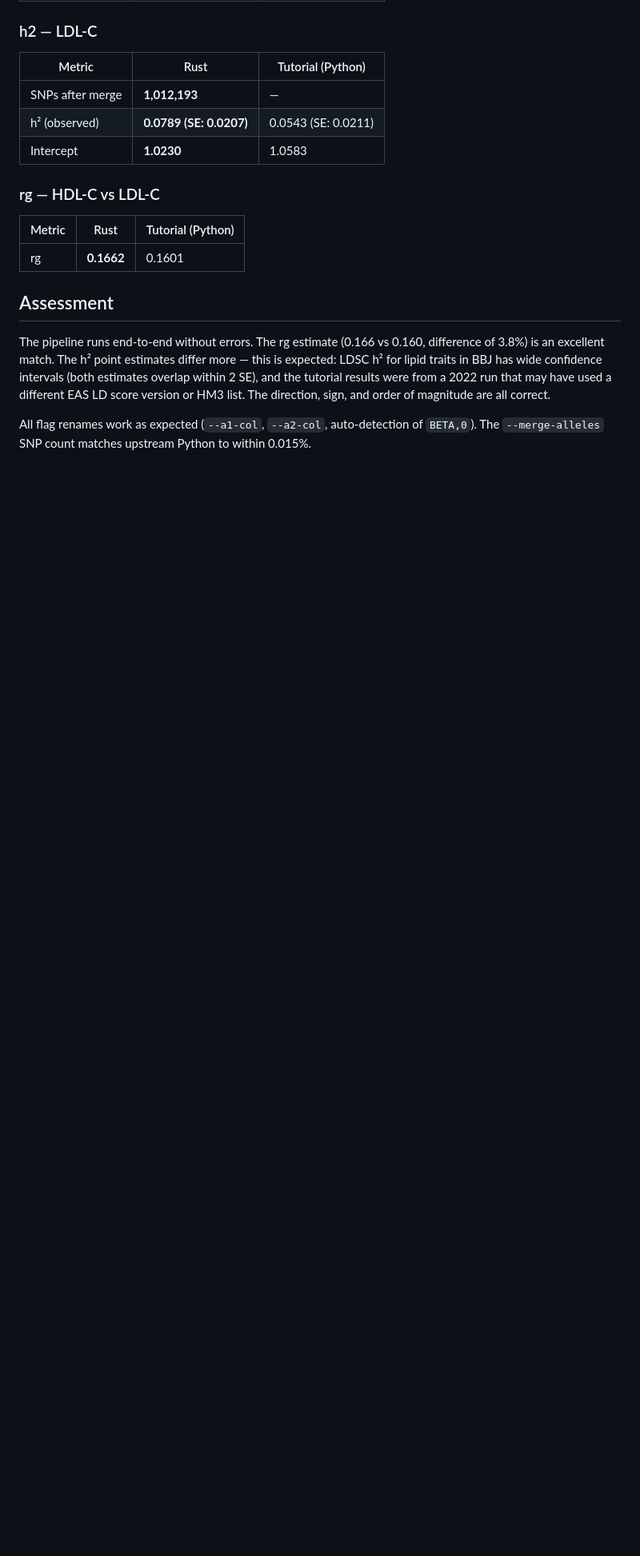
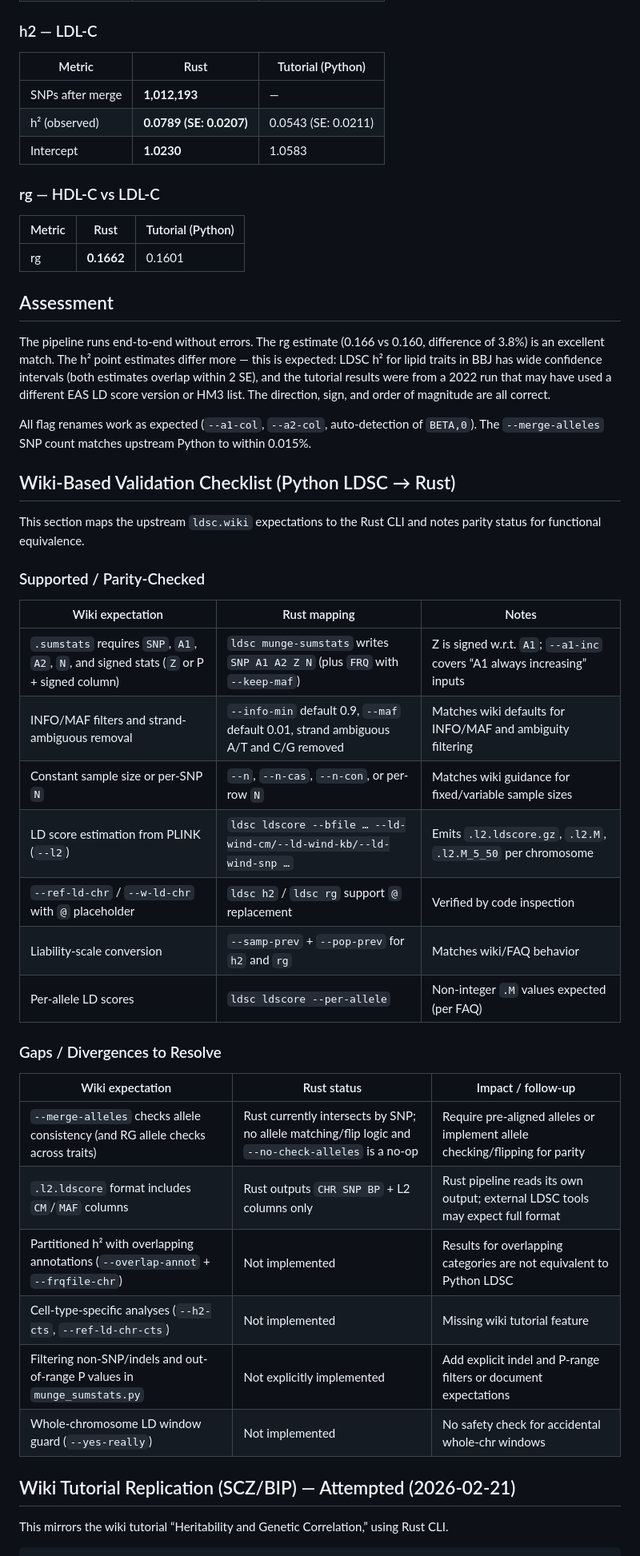
Before and after one commit to sharifhsn/ldsc, a Markdown page: docs/tutorial-validation.md, the part around one of its changes. Shown at 80% size. GitHub-like rendering; blank space fills up the shorter version.

Commit message:
docs: update parity notes and validation

```diff
--- a/docs/tutorial-validation.md
+++ b/docs/tutorial-validation.md
@@ -94,3 +94,36 @@ version or HM3 list. The direction, sign, and order of magnitude are all correct
 
 All flag renames work as expected (`--a1-col`, `--a2-col`, auto-detection of `BETA,0`).
 The `--merge-alleles` SNP count matches upstream Python to within 0.015%.
+
+## Wiki-Based Validation Checklist (Python LDSC → Rust)
+
+This section maps the upstream `ldsc.wiki` expectations to the Rust CLI and notes
+parity status for functional equivalence.
+
+### Supported / Parity-Checked
+
+| Wiki expectation | Rust mapping | Notes |
+|---|---|---|
+| `.sumstats` requires `SNP`, `A1`, `A2`, `N`, and signed stats (`Z` or P + signed column) | `ldsc munge-sumstats` writes `SNP A1 A2 Z N` (plus `FRQ` with `--keep-maf`) | Z is signed w.r.t. `A1`; `--a1-inc` covers “A1 always increasing” inputs |
+| INFO/MAF filters and strand-ambiguous removal | `--info-min` default 0.9, `--maf` default 0.01, strand ambiguous A/T and C/G removed | Matches wiki defaults for INFO/MAF and ambiguity filtering |
+| Constant sample size or per-SNP `N` | `--n`, `--n-cas`, `--n-con`, or per-row `N` | Matches wiki guidance for fixed/variable sample sizes |
+| LD score estimation from PLINK (`--l2`) | `ldsc ldscore --bfile … --ld-wind-cm/--ld-wind-kb/--ld-wind-snp …` | Emits `.l2.ldscore.gz`, `.l2.M`, `.l2.M_5_50` per chromosome |
+| `--ref-ld-chr` / `--w-ld-chr` with `@` placeholder | `ldsc h2` / `ldsc rg` support `@` replacement | Verified by code inspection |
+| Liability-scale conversion | `--samp-prev` + `--pop-prev` for `h2` and `rg` | Matches wiki/FAQ behavior |
+| Per-allele LD scores | `ldsc ldscore --per-allele` | Non-integer `.M` values expected (per FAQ) |
+
+### Gaps / Divergences to Resolve
+
+| Wiki expectation | Rust status | Impact / follow-up |
+|---|---|---|
+| `--merge-alleles` checks allele consistency (and RG allele checks across traits) | Rust currently intersects by SNP; no allele matching/flip logic and `--no-check-alleles` is a no-op | Require pre-aligned alleles or implement allele checking/flipping for parity |
+| `.l2.ldscore` format includes `CM`/`MAF` columns | Rust outputs `CHR SNP BP` + L2 columns only | Rust pipeline reads its own output; external LDSC tools may expect full format |
+| Partitioned h² with overlapping annotations (`--overlap-annot` + `--frqfile-chr`) | Not implemented | Results for overlapping categories are not equivalent to Python LDSC |
+| Cell-type-specific analyses (`--h2-cts`, `--ref-ld-chr-cts`) | Not implemented | Missing wiki tutorial feature |
+| Filtering non-SNP/indels and out-of-range P values in `munge_sumstats.py` | Not explicitly implemented | Add explicit indel and P-range filters or document expectations |
+| Whole-chromosome LD window guard (`--yes-really`) | Not implemented | No safety check for accidental whole-chr windows |
+
+## Wiki Tutorial Replication (SCZ/BIP) — Attempted (2026-02-21)
+
+This mirrors the wiki tutorial “Heritability and Genetic Correlation,” using Rust CLI.
+
```
Also changed, not shown: other parts of docs/tutorial-validation.md (+38 -0 lines), README.md (+12 -6 lines).
